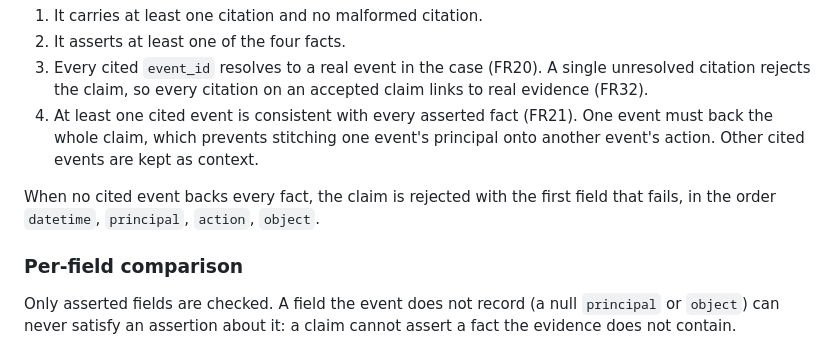
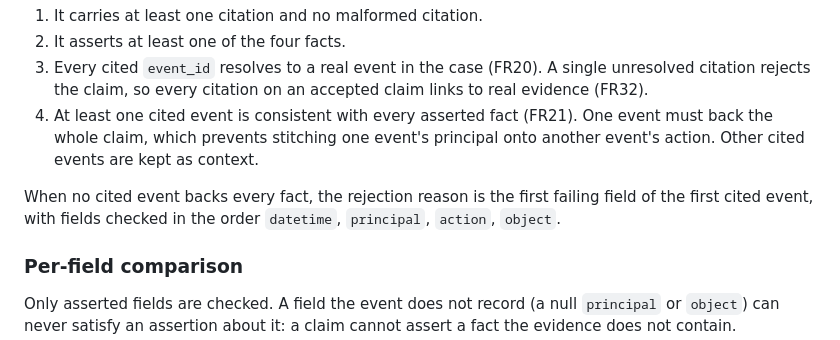
Before and after one commit to NotACop38/Casebound, a Markdown page: docs/verification.md, the part around the change. Drawn GitHub-style.

```diff
--- a/docs/verification.md
+++ b/docs/verification.md
@@ -116,8 +116,9 @@ A claim is accepted if and only if all of these hold, checked in this order:
    event must back the whole claim, which prevents stitching one event's
    principal onto another event's action. Other cited events are kept as context.
 
-When no cited event backs every fact, the claim is rejected with the first field
-that fails, in the order `datetime`, `principal`, `action`, `object`.
+When no cited event backs every fact, the rejection reason is the first failing
+field of the first cited event, with fields checked in the order `datetime`,
+`principal`, `action`, `object`.
 
 ### Per-field comparison
 
```
Also changed, not shown: docs/schema.md (+10 -7 lines).
